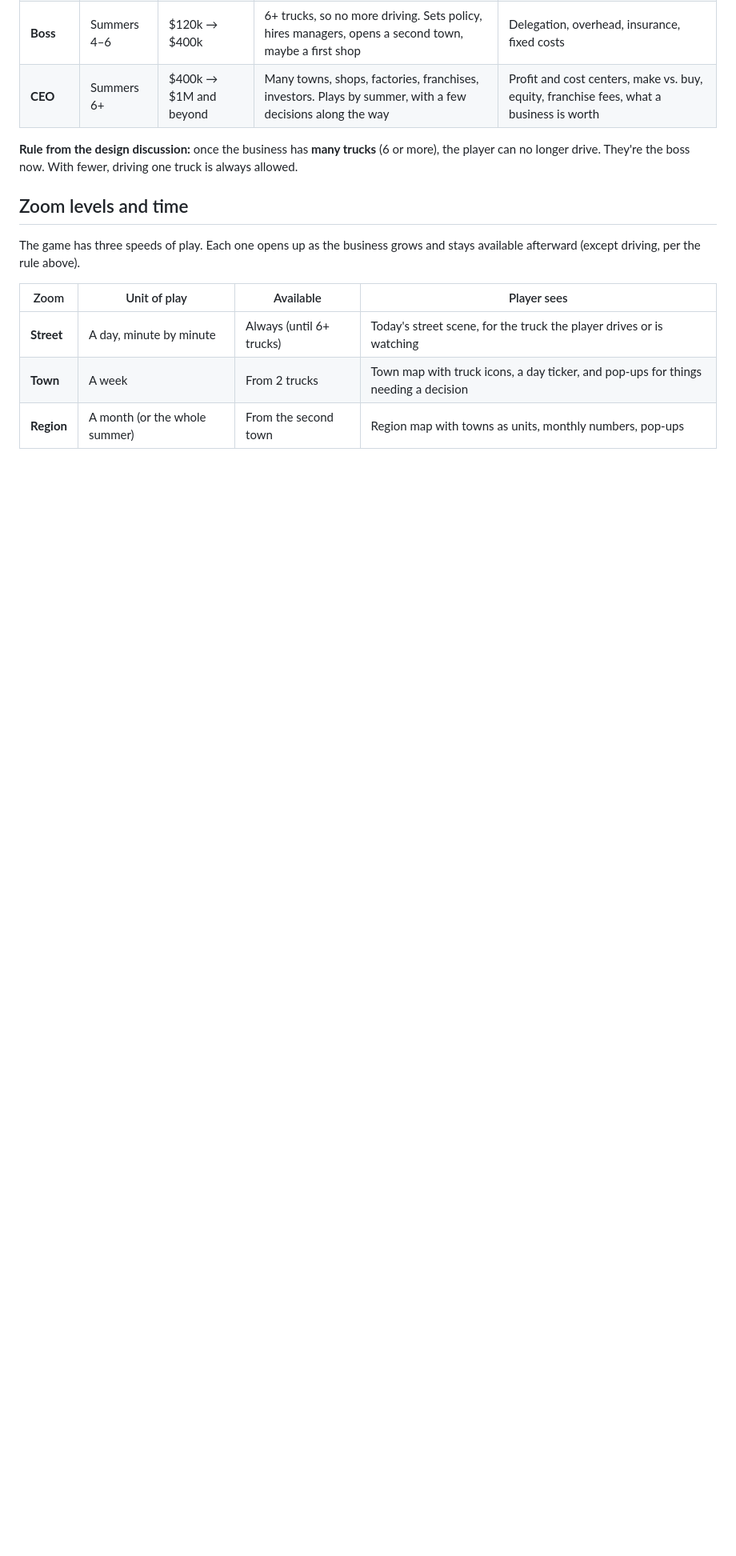
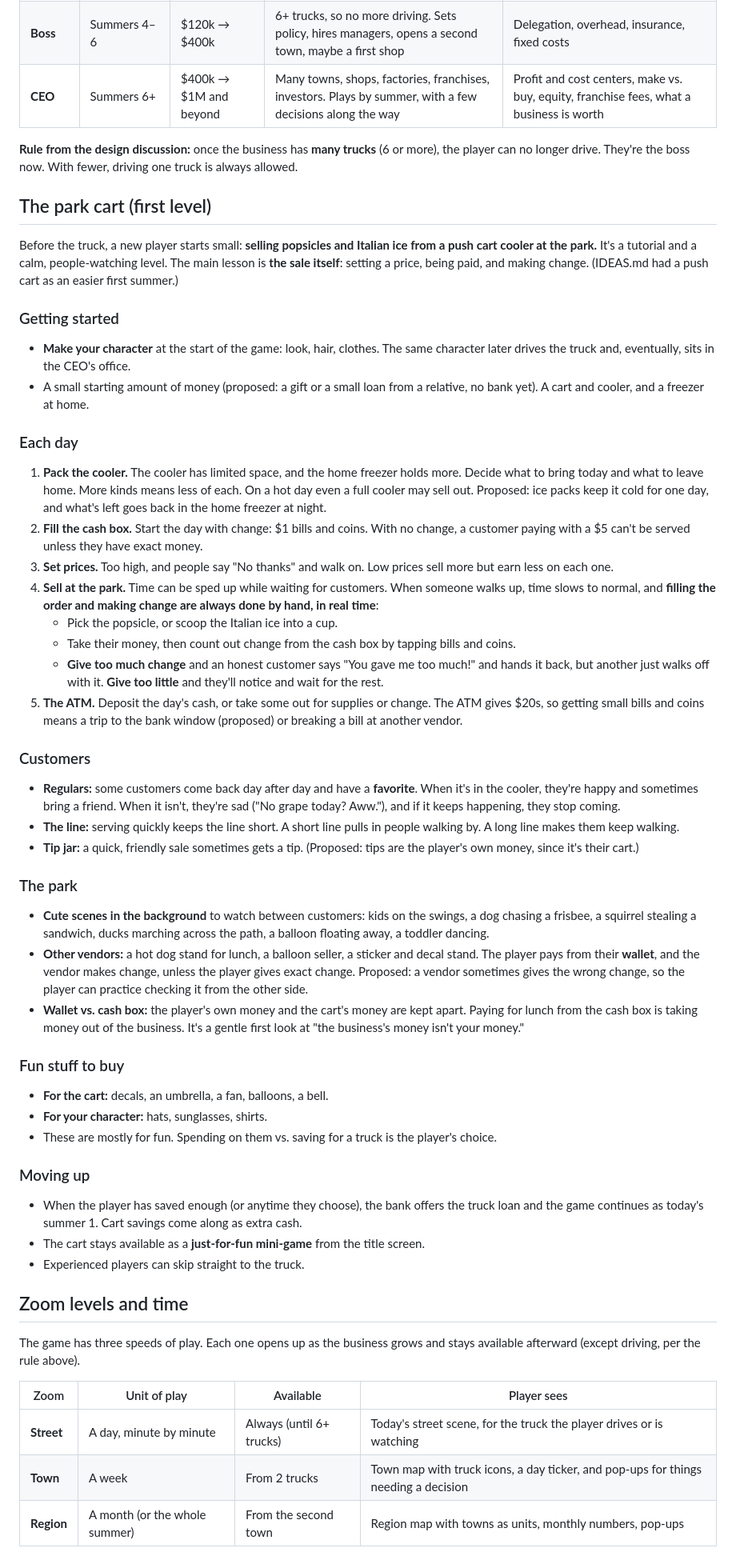
Before and after one commit to celestebancos/frozen-assets, a Markdown page: SPEC.md, the part around one of its changes. Shown at 80% size. GitHub-like rendering; blank space fills up the shorter version.

```diff
--- a/SPEC.md
+++ b/SPEC.md
@@ -65,6 +67,44 @@ These are rough stages, not hard levels. Nothing is locked except by price (and
 | **CEO** | Summers 6+ | $400k → $1M and beyond | Many towns, shops, factories, franchises, investors. Plays by summer, with a few decisions along the way | Profit and cost centers, make vs. buy, equity, franchise fees, what a business is worth |
 
 **Rule from the design discussion:** once the business has **many trucks** (6 or more), the player can no longer drive. They're the boss now. With fewer, driving one truck is always allowed.
+
+## The park cart (first level)
+
+Before the truck, a new player starts small: **selling popsicles and Italian ice from a push cart cooler at the park.** It's a tutorial and a calm, people-watching level. The main lesson is **the sale itself**: setting a price, being paid, and making change. (IDEAS.md had a push cart as an easier first summer.)
+
+### Getting started
+- **Make your character** at the start of the game: look, hair, clothes. The same character later drives the truck and, eventually, sits in the CEO's office.
+- A small starting amount of money (proposed: a gift or a small loan from a relative, no bank yet). A cart and cooler, and a freezer at home.
+
+### Each day
+1. **Pack the cooler.** The cooler has limited space, and the home freezer holds more. Decide what to bring today and what to leave home. More kinds means less of each. On a hot day even a full cooler may sell out. Proposed: ice packs keep it cold for one day, and what's left goes back in the home freezer at night.
+2. **Fill the cash box.** Start the day with change: $1 bills and coins. With no change, a customer paying with a $5 can't be served unless they have exact money.
+3. **Set prices.** Too high, and people say "No thanks" and walk on. Low prices sell more but earn less on each one.
+4. **Sell at the park.** Time can be sped up while waiting for customers. When someone walks up, time slows to normal, and **filling the order and making change are always done by hand, in real time**:
+   - Pick the popsicle, or scoop the Italian ice into a cup.
+   - Take their money, then count out change from the cash box by tapping bills and coins.
+   - **Give too much change** and an honest customer says "You gave me too much!" and hands it back, but another just walks off with it. **Give too little** and they'll notice and wait for the rest.
+5. **The ATM.** Deposit the day's cash, or take some out for supplies or change. The ATM gives $20s, so getting small bills and coins means a trip to the bank window (proposed) or breaking a bill at another vendor.
+
+### Customers
+- **Regulars:** some customers come back day after day and have a **favorite**. When it's in the cooler, they're happy and sometimes bring a friend. When it isn't, they're sad ("No grape today? Aww."), and if it keeps happening, they stop coming.
+- **The line:** serving quickly keeps the line short. A short line pulls in people walking by. A long line makes them keep walking.
+- **Tip jar:** a quick, friendly sale sometimes gets a tip. (Proposed: tips are the player's own money, since it's their cart.)
+
+### The park
+- **Cute scenes in the background** to watch between customers: kids on the swings, a dog chasing a frisbee, a squirrel stealing a sandwich, ducks marching across the path, a balloon floating away, a toddler dancing.
+- **Other vendors:** a hot dog stand for lunch, a balloon seller, a sticker and decal stand. The player pays from their **wallet**, and the vendor makes change, unless the player gives exact change. Proposed: a vendor sometimes gives the wrong change, so the player can practice checking it from the other side.
+- **Wallet vs. cash box:** the player's own money and the cart's money are kept apart. Paying for lunch from the cash box is taking money out of the business. It's a gentle first look at "the business's money isn't your money."
+
+### Fun stuff to buy
+- **For the cart:** decals, an umbrella, a fan, balloons, a bell.
+- **For your character:** hats, sunglasses, shirts.
+- These are mostly for fun. Spending on them vs. saving for a truck is the player's choice.
+
+### Moving up
+- When the player has saved enough (or anytime they choose), the bank offers the truck loan and the game continues as today's summer 1. Cart savings come along as extra cash.
+- The cart stays available as a **just-for-fun mini-game** from the title screen.
+- Experienced players can skip straight to the truck.
 
 ## Zoom levels and time
 
```
Also changed, not shown: other parts of SPEC.md (+54 -44 lines).
